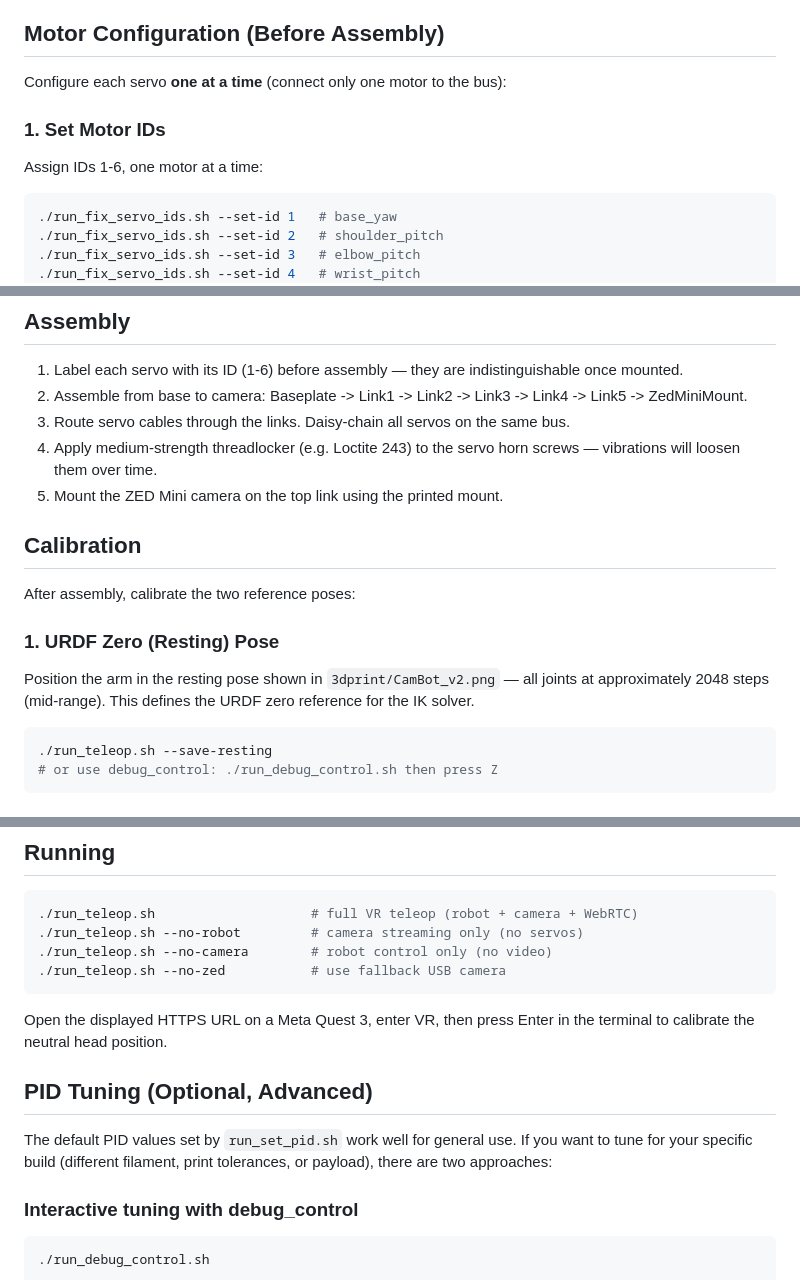
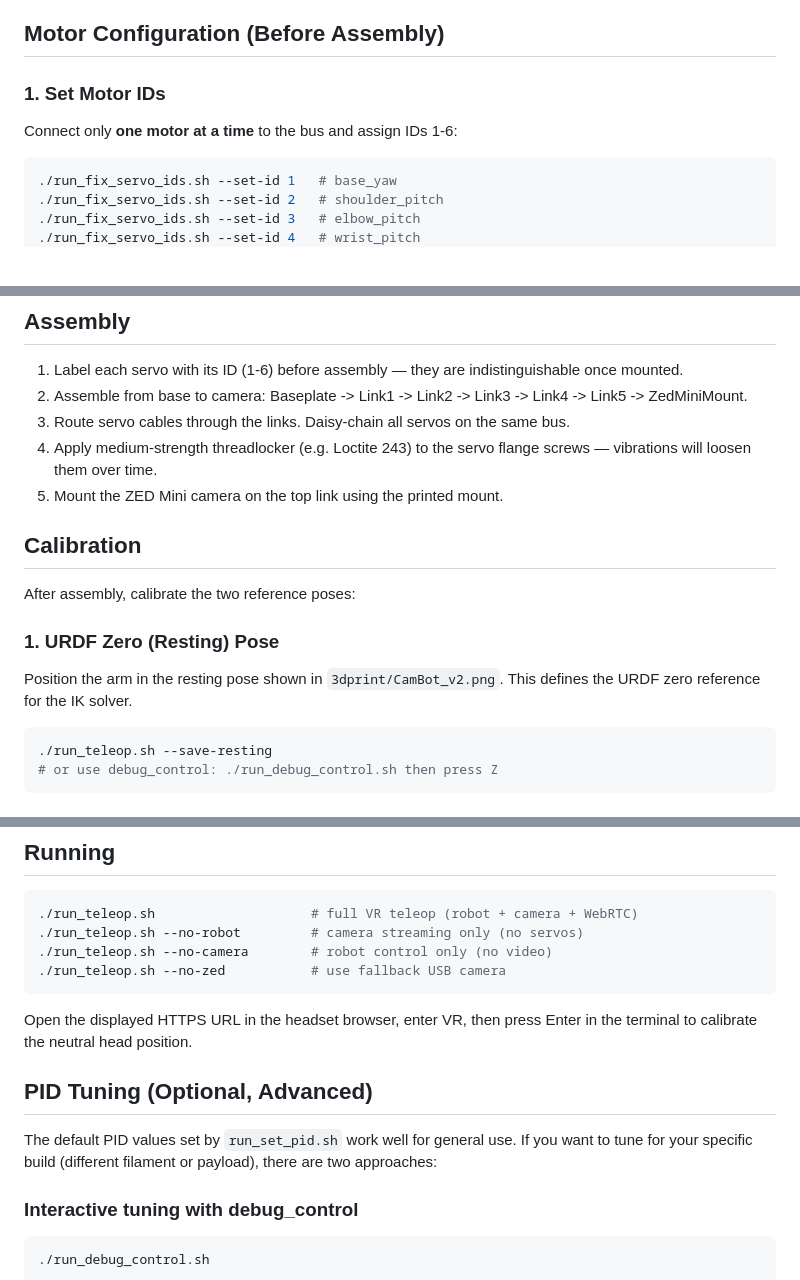
Before and after one commit to open-thought/cambot, a Markdown page: docs/BUILD_GUIDE.md, 3 parts joined by grey strips. GitHub-like rendering.

Commit message:
Fix BUILD_GUIDE: ID setup wording, WebXR-generic URL, correct GitHub issues link
Co-Authored-By: Claude Opus 4.6 <noreply@anthropic.com>

````diff
--- a/docs/BUILD_GUIDE.md
+++ b/docs/BUILD_GUIDE.md
@@ -33,11 +33,9 @@ For sourcing servos, the bus controller, power supply, USB cables, and screwdriv
 
 ## Motor Configuration (Before Assembly)
 
-Configure each servo **one at a time** (connect only one motor to the bus):
-
 ### 1. Set Motor IDs
 
-Assign IDs 1-6, one motor at a time:
+Connect only **one motor at a time** to the bus and assign IDs 1-6:
 
 ```bash
 ./run_fix_servo_ids.sh --set-id 1   # base_yaw
@@ -81,7 +79,7 @@ These values were tuned for smooth VR teleop tracking. The C001 high-torque join
 1. Label each servo with its ID (1-6) before assembly — they are indistinguishable once mounted.
 2. Assemble from base to camera: Baseplate -> Link1 -> Link2 -> Link3 -> Link4 -> Link5 -> ZedMiniMount.
 3. Route servo cables through the links. Daisy-chain all servos on the same bus.
-4. Apply medium-strength threadlocker (e.g. Loctite 243) to the servo horn screws — vibrations will loosen them over time.
+4. Apply medium-strength threadlocker (e.g. Loctite 243) to the servo flange screws — vibrations will loosen them over time.
 5. Mount the ZED Mini camera on the top link using the printed mount.
 
 ## Calibration
@@ -90,7 +88,7 @@ After assembly, calibrate the two reference poses:
 
 ### 1. URDF Zero (Resting) Pose
 
-Position the arm in the resting pose shown in `3dprint/CamBot_v2.png` — all joints at approximately 2048 steps (mid-range). This defines the URDF zero reference for the IK solver.
+Position the arm in the resting pose shown in `3dprint/CamBot_v2.png`. This defines the URDF zero reference for the IK solver.
 
 ```bash
 ./run_teleop.sh --save-resting
@@ -115,11 +113,11 @@ Move the arm to the starting camera position for VR teleop (where the camera fac
 ./run_teleop.sh --no-zed           # use fallback USB camera
 ```
 
-Open the displayed HTTPS URL on a Meta Quest 3, enter VR, then press Enter in the terminal to calibrate the neutral head position.
+Open the displayed HTTPS URL in the headset browser, enter VR, then press Enter in the terminal to calibrate the neutral head position.
 
 ## PID Tuning (Optional, Advanced)
 
-The default PID values set by `run_set_pid.sh` work well for general use. If you want to tune for your specific build (different filament, print tolerances, or payload), there are two approaches:
+The default PID values set by `run_set_pid.sh` work well for general use. If you want to tune for your specific build (different filament or payload), there are two approaches:
 
 ### Interactive tuning with debug_control
 
````
Also changed, not shown: other parts of docs/BUILD_GUIDE.md (+1 -1 lines).
